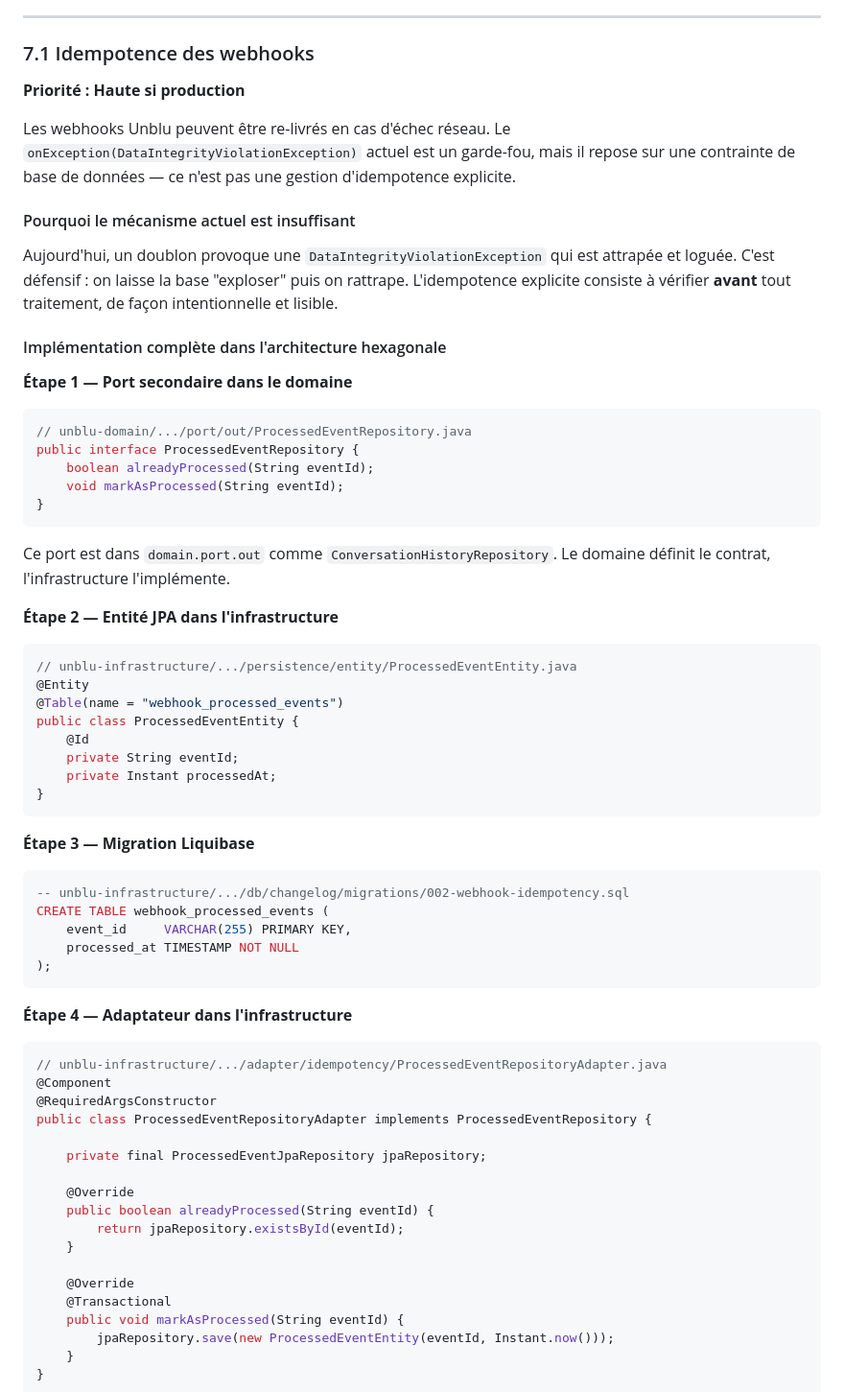
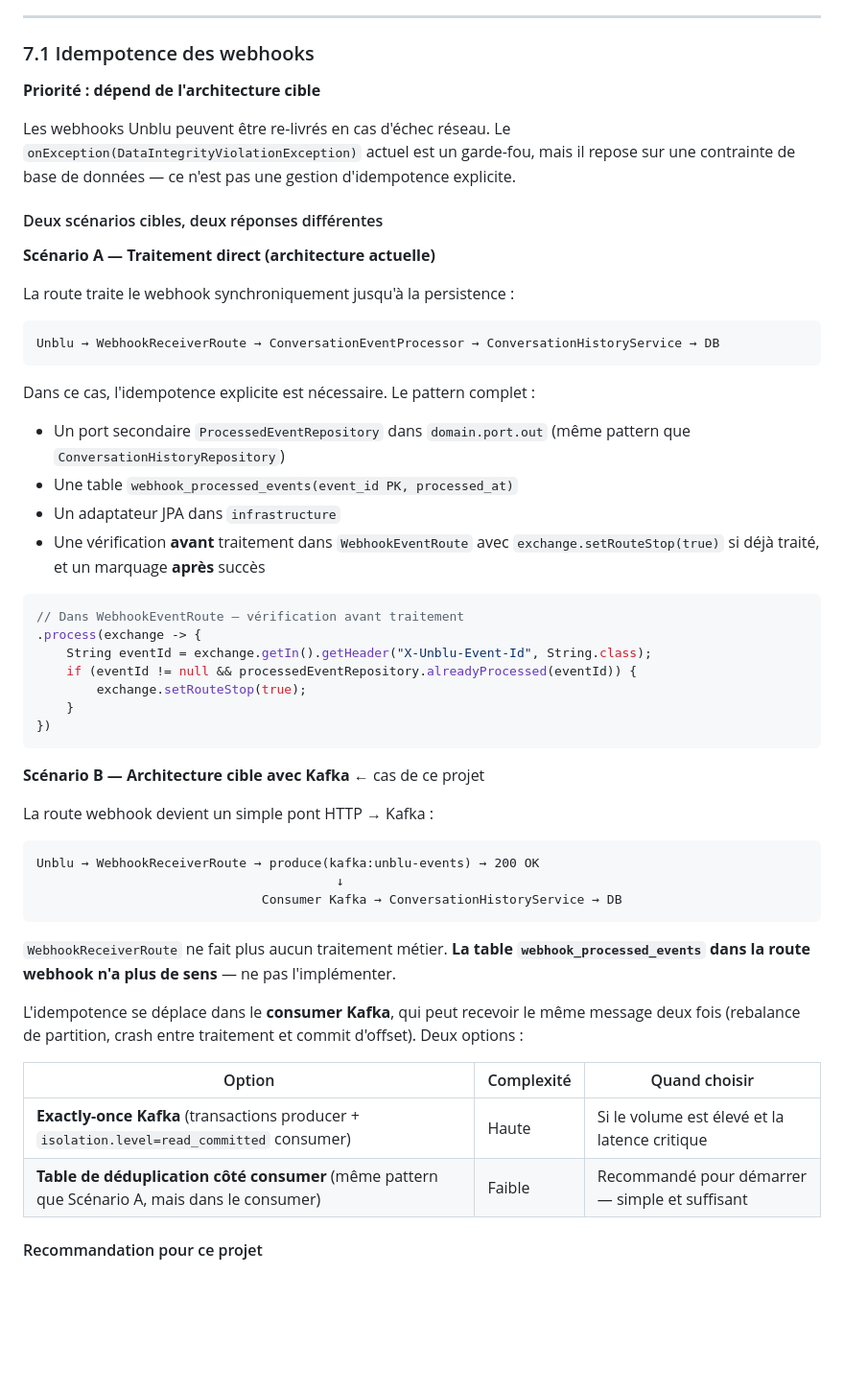
Before and after one commit to dmissud/PocUnblu, a Markdown page: docs/AUDIT_TECHNICIEN.md, the part around one of its changes. Shown at 96% size. Drawn GitHub-style; blank space fills up the shorter version.

Commit message:
docs(audit): nuance §7.1 idempotence webhooks selon architecture cible
Distingue le scénario traitement direct (table de déduplication nécessaire)
du scénario Kafka (idempotence côté consumer, table inutile dans la route
webhook). Recommande de ne pas implémenter §7.1 maintenant et de reporter
au moment où Kafka est introduit.

Co-Authored-By: Claude Sonnet 4.6 <noreply@anthropic.com>

````diff
--- a/docs/AUDIT_TECHNICIEN.md
+++ b/docs/AUDIT_TECHNICIEN.md
@@ -288,71 +288,53 @@ Cette section s'adresse à une éventuelle montée en charge du PoC vers un syst
 
 ### 7.1 Idempotence des webhooks
 
-**Priorité : Haute si production**
+**Priorité : dépend de l'architecture cible**
 
 Les webhooks Unblu peuvent être re-livrés en cas d'échec réseau. Le `onException(DataIntegrityViolationException)` actuel est un garde-fou, mais il repose sur une contrainte de base de données — ce n'est pas une gestion d'idempotence explicite.
 
-#### Pourquoi le mécanisme actuel est insuffisant
+#### Deux scénarios cibles, deux réponses différentes
 
-Aujourd'hui, un doublon provoque une `DataIntegrityViolationException` qui est attrapée et loguée. C'est défensif : on laisse la base "exploser" puis on rattrape. L'idempotence explicite consiste à vérifier **avant** tout traitement, de façon intentionnelle et lisible.
+**Scénario A — Traitement direct (architecture actuelle)**
 
-#### Implémentation complète dans l'architecture hexagonale
+La route traite le webhook synchroniquement jusqu'à la persistence :
+```
+Unblu → WebhookReceiverRoute → ConversationEventProcessor → ConversationHistoryService → DB
+```
 
-**Étape 1 — Port secondaire dans le domaine**
+Dans ce cas, l'idempotence explicite est nécessaire. Le pattern complet :
+
+- Un port secondaire `ProcessedEventRepository` dans `domain.port.out` (même pattern que `ConversationHistoryRepository`)
+- Une table `webhook_processed_events(event_id PK, processed_at)`
+- Un adaptateur JPA dans `infrastructure`
+- Une vérification **avant** traitement dans `WebhookEventRoute` avec `exchange.setRouteStop(true)` si déjà traité, et un marquage **après** succès
 
 ```java
-// unblu-domain/.../port/out/ProcessedEventRepository.java
-public interface ProcessedEventRepository {
-    boolean alreadyProcessed(String eventId);
-    void markAsProcessed(String eventId);
-}
+// Dans WebhookEventRoute — vérification avant traitement
+.process(exchange -> {
+    String eventId = exchange.getIn().getHeader("X-Unblu-Event-Id", String.class);
+    if (eventId != null && processedEventRepository.alreadyProcessed(eventId)) {
+        exchange.setRouteStop(true);
+    }
+})
 ```
 
-Ce port est dans `domain.port.out` comme `ConversationHistoryRepository`. Le domaine définit le contrat, l'infrastructure l'implémente.
+**Scénario B — Architecture cible avec Kafka** ← cas de ce projet
 
-**Étape 2 — Entité JPA dans l'infrastructure**
-
-```java
-// unblu-infrastructure/.../persistence/entity/ProcessedEventEntity.java
-@Entity
-@Table(name = "webhook_processed_events")
-public class ProcessedEventEntity {
-    @Id
-    private String eventId;
-    private Instant processedAt;
-}
+La route webhook devient un simple pont HTTP → Kafka :
+```
+Unblu → WebhookReceiverRoute → produce(kafka:unblu-events) → 200 OK
+                                        ↓
+                              Consumer Kafka → ConversationHistoryService → DB
 ```
 
-**Étape 3 — Migration Liquibase**
+`WebhookReceiverRoute` ne fait plus aucun traitement métier. **La table `webhook_processed_events` dans la route webhook n'a plus de sens** — ne pas l'implémenter.
 
-```sql
--- unblu-infrastructure/.../db/changelog/migrations/002-webhook-idempotency.sql
-CREATE TABLE webhook_processed_events (
-    event_id     VARCHAR(255) PRIMARY KEY,
-    processed_at TIMESTAMP NOT NULL
-);
-```
+L'idempotence se déplace dans le **consumer Kafka**, qui peut recevoir le même message deux fois (rebalance de partition, crash entre traitement et commit d'offset). Deux options :
 
-**Étape 4 — Adaptateur dans l'infrastructure**
+| Option | Complexité | Quand choisir |
+|--------|-----------|--------------|
+| **Exactly-once Kafka** (transactions producer + `isolation.level=read_committed` consumer) | Haute | Si le volume est élevé et la latence critique |
+| **Table de déduplication côté consumer** (même pattern que Scénario A, mais dans le consumer) | Faible | Recommandé pour démarrer — simple et suffisant |
 
-```java
-// unblu-infrastructure/.../adapter/idempotency/ProcessedEventRepositoryAdapter.java
-@Component
-@RequiredArgsConstructor
-public class ProcessedEventRepositoryAdapter implements ProcessedEventRepository {
+#### Recommandation pour ce projet
 
-    private final ProcessedEventJpaRepository jpaRepository;
-
-    @Override
-    public boolean alreadyProcessed(String eventId) {
-        return jpaRepository.existsById(eventId);
-    }
-
-    @Override
-    @Transactional
-    public void markAsProcessed(String eventId) {
-        jpaRepository.save(new ProcessedEventEntity(eventId, Instant.now()));
-    }
-}
-```
-
````
Also changed, not shown: other parts of docs/AUDIT_TECHNICIEN.md (+1 -59 lines).
